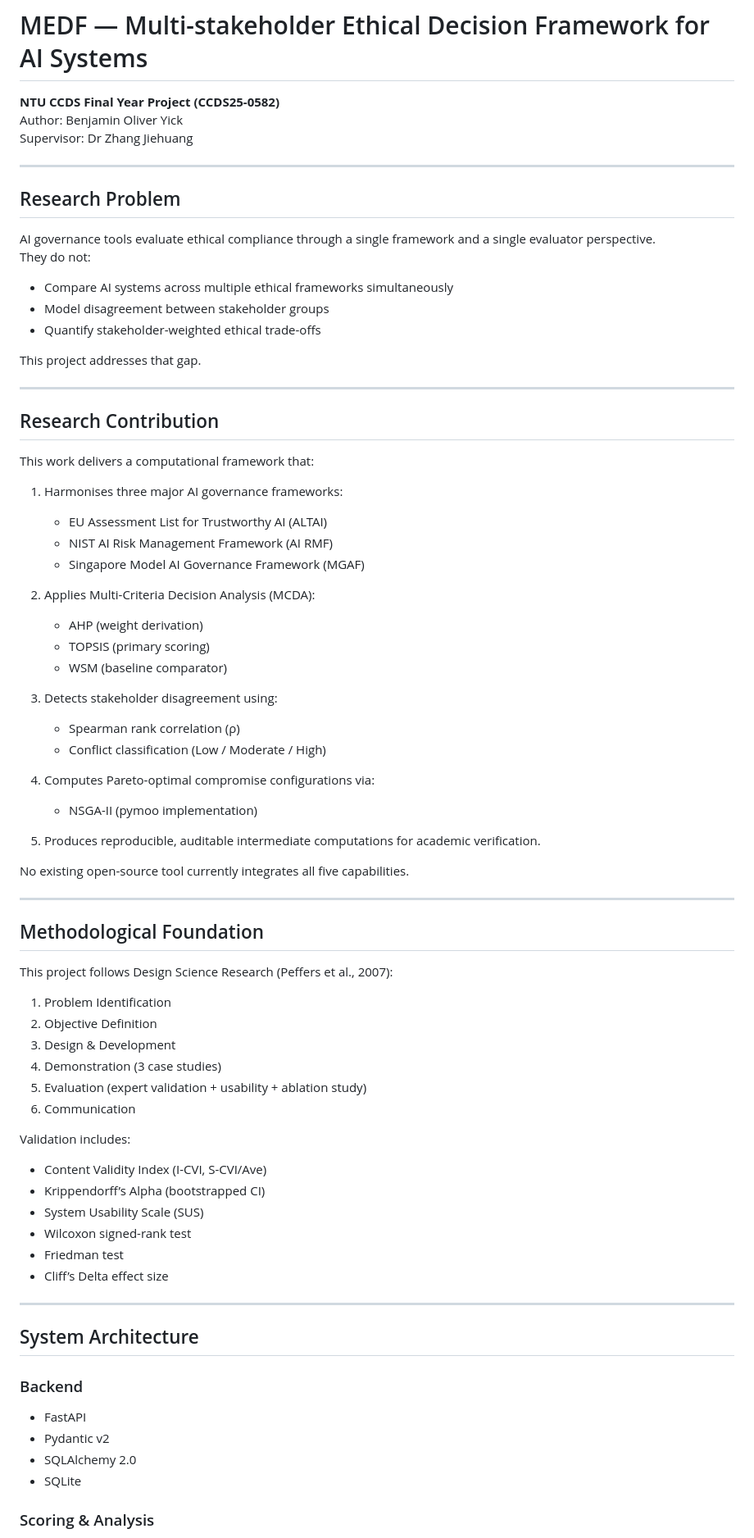
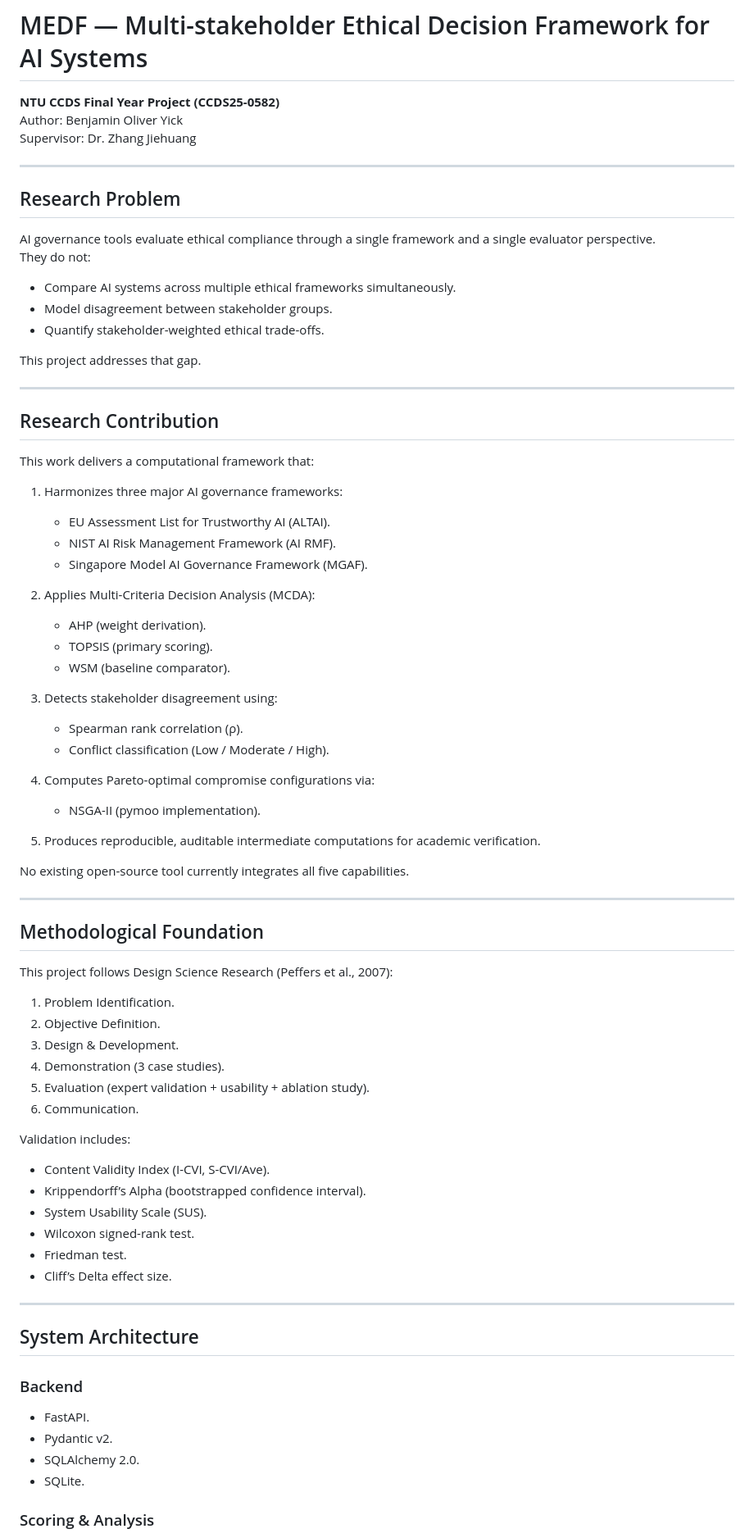
Before and after one commit to benjaminyjr17/ccds25-0582-medf, a Markdown page: README.md, the part around one of its changes. Shown at 82% size. Drawn GitHub-style.

Commit message:
Finalize research-forward README and baseline structure

```diff
--- a/README.md
+++ b/README.md
@@ -1,7 +1,7 @@
 # MEDF — Multi-stakeholder Ethical Decision Framework for AI Systems
 **NTU CCDS Final Year Project (CCDS25-0582)**
 Author: Benjamin Oliver Yick
-Supervisor: Dr Zhang Jiehuang
+Supervisor: Dr. Zhang Jiehuang
 
 ---
 
@@ -10,9 +10,9 @@ Supervisor: Dr Zhang Jiehuang
 AI governance tools evaluate ethical compliance through a single framework and a single evaluator perspective.
 They do not:
 
-- Compare AI systems across multiple ethical frameworks simultaneously
-- Model disagreement between stakeholder groups
-- Quantify stakeholder-weighted ethical trade-offs
+- Compare AI systems across multiple ethical frameworks simultaneously.
+- Model disagreement between stakeholder groups.
+- Quantify stakeholder-weighted ethical trade-offs.
 
 This project addresses that gap.
 
@@ -22,22 +22,22 @@ This project addresses that gap.
 
 This work delivers a computational framework that:
 
-1. Harmonises three major AI governance frameworks:
-   - EU Assessment List for Trustworthy AI (ALTAI)
-   - NIST AI Risk Management Framework (AI RMF)
-   - Singapore Model AI Governance Framework (MGAF)
+1. Harmonizes three major AI governance frameworks:
+   - EU Assessment List for Trustworthy AI (ALTAI).
+   - NIST AI Risk Management Framework (AI RMF).
+   - Singapore Model AI Governance Framework (MGAF).
 
 2. Applies Multi-Criteria Decision Analysis (MCDA):
-   - AHP (weight derivation)
-   - TOPSIS (primary scoring)
-   - WSM (baseline comparator)
+   - AHP (weight derivation).
+   - TOPSIS (primary scoring).
+   - WSM (baseline comparator).
 
 3. Detects stakeholder disagreement using:
-   - Spearman rank correlation (ρ)
-   - Conflict classification (Low / Moderate / High)
+   - Spearman rank correlation (ρ).
+   - Conflict classification (Low / Moderate / High).
 
 4. Computes Pareto-optimal compromise configurations via:
-   - NSGA-II (pymoo implementation)
+   - NSGA-II (pymoo implementation).
 
 5. Produces reproducible, auditable intermediate computations for academic verification.
 
@@ -49,30 +49,30 @@ No existing open-source tool currently integrates all five capabilities.
 
 This project follows Design Science Research (Peffers et al., 2007):
 
-1. Problem Identification
-2. Objective Definition
-3. Design & Development
-4. Demonstration (3 case studies)
-5. Evaluation (expert validation + usability + ablation study)
-6. Communication
+1. Problem Identification.
+2. Objective Definition.
+3. Design & Development.
+4. Demonstration (3 case studies).
+5. Evaluation (expert validation + usability + ablation study).
+6. Communication.
 
 Validation includes:
 
-- Content Validity Index (I-CVI, S-CVI/Ave)
-- Krippendorff’s Alpha (bootstrapped CI)
-- System Usability Scale (SUS)
-- Wilcoxon signed-rank test
-- Friedman test
-- Cliff’s Delta effect size
+- Content Validity Index (I-CVI, S-CVI/Ave).
+- Krippendorff’s Alpha (bootstrapped confidence interval).
+- System Usability Scale (SUS).
+- Wilcoxon signed-rank test.
+- Friedman test.
+- Cliff’s Delta effect size.
 
 ---
 
 ## System Architecture
 
 ### Backend
-- FastAPI
-- Pydantic v2
-- SQLAlchemy 2.0
-- SQLite
+- FastAPI.
+- Pydantic v2.
+- SQLAlchemy 2.0.
+- SQLite.
 
 ### Scoring & Analysis
```
Also changed, not shown: other parts of README.md (+29 -29 lines).
